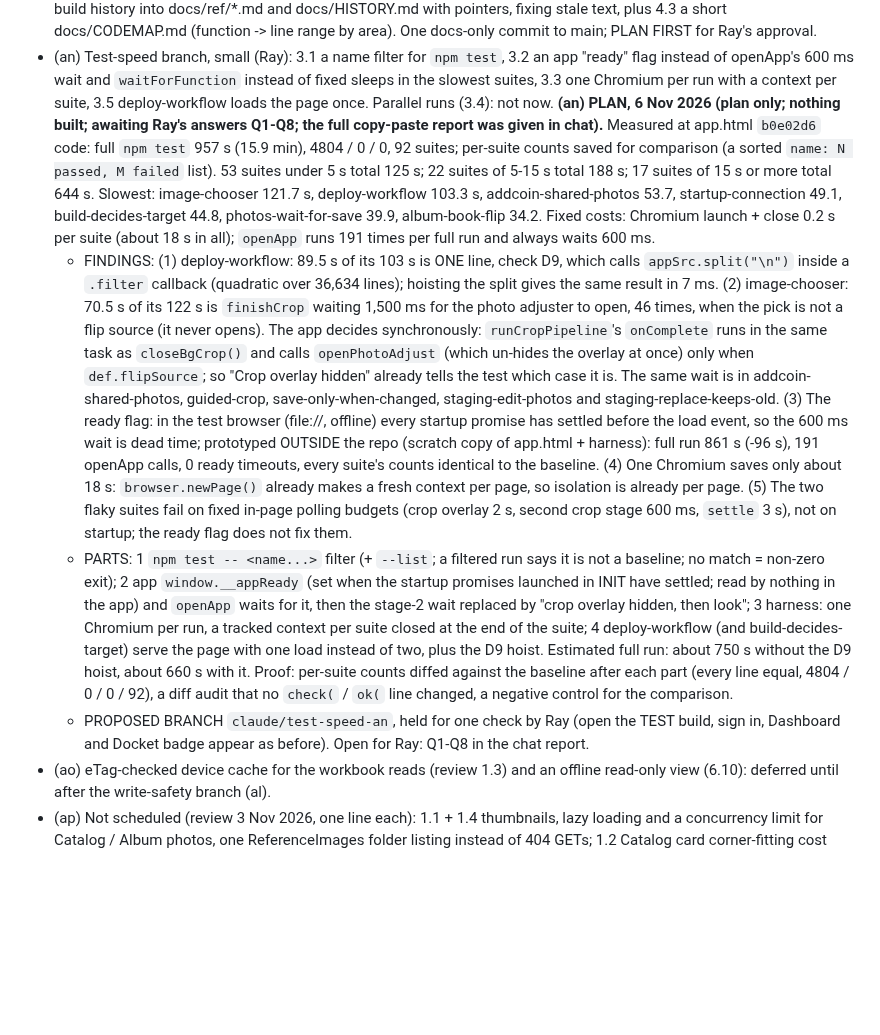
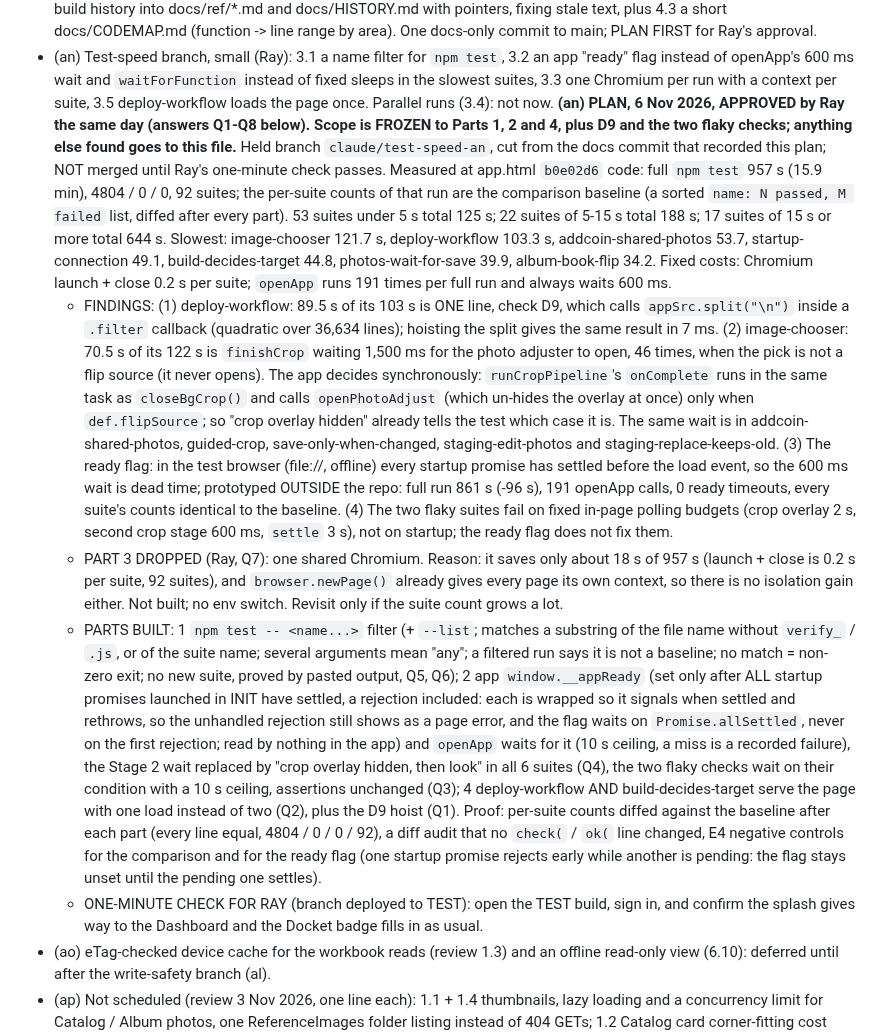
Before and after one commit to Salty224/coin-collection-app, a Markdown page: docs/BACKLOG.md, the part around the change. Drawn GitHub-style; blank space fills up the shorter version.

```diff
--- a/docs/BACKLOG.md
+++ b/docs/BACKLOG.md
@@ -180,10 +180,11 @@ Back to [CLAUDE.md](../CLAUDE.md). Sections below are verbatim from CLAUDE.md as
 - (ar) The Add Coin Finish dropdown (`#finish`) is a fixed list in `app.html`; the app never reads Lookup_Finishes (found 5 Nov 2026 answering Ray's question during (al)). The Finish gate (`coinDraftPromoteGaps`, `addCoinDirectSaveGaps`) checks only that a Finish is present, not that it is in Lookup_Finishes. "Use <Finish> (from the catalog)" appears only when the single catalog row's Finish matches a dropdown option (`addCoinCatalogFinish`, `normField`). "Matte" (added to Lookup_Finishes A14 by Copilot, 4 Nov) IS a dropdown option, and a probe confirmed "Use Matte (from the catalog)" shows and makes Save to Database available. A future Lookup_Finishes value not in the list gets no button (the gate message still names it; Save to Staging works) until the list is changed in code. Pairs with (f). Recorded only, not built.
 - (am) **FIRST task of the next session (Ray, 4 Nov 2026):** slim CLAUDE.md (review 4.1, 4.2) to under about 40 KB, moving build history into docs/ref/*.md and docs/HISTORY.md with pointers, fixing stale text, plus 4.3 a short docs/CODEMAP.md (function -> line range by area). One docs-only commit to main; PLAN FIRST for Ray's approval.
 - (an) Test-speed branch, small (Ray): 3.1 a name filter for `npm test`, 3.2 an app "ready" flag instead of openApp's 600 ms wait and `waitForFunction` instead of fixed sleeps in the slowest suites, 3.3 one Chromium per run with a context per suite, 3.5 deploy-workflow loads the page once. Parallel runs (3.4): not now.
-  **(an) PLAN, 6 Nov 2026 (plan only; nothing built; awaiting Ray's answers Q1-Q8; the full copy-paste report was given in chat).** Measured at app.html `b0e02d6` code: full `npm test` 957 s (15.9 min), 4804 / 0 / 0, 92 suites; per-suite counts saved for comparison (a sorted `name: N passed, M failed` list). 53 suites under 5 s total 125 s; 22 suites of 5-15 s total 188 s; 17 suites of 15 s or more total 644 s. Slowest: image-chooser 121.7 s, deploy-workflow 103.3 s, addcoin-shared-photos 53.7, startup-connection 49.1, build-decides-target 44.8, photos-wait-for-save 39.9, album-book-flip 34.2. Fixed costs: Chromium launch + close 0.2 s per suite (about 18 s in all); `openApp` runs 191 times per full run and always waits 600 ms.
-  - FINDINGS: (1) deploy-workflow: 89.5 s of its 103 s is ONE line, check D9, which calls `appSrc.split("\n")` inside a `.filter` callback (quadratic over 36,634 lines); hoisting the split gives the same result in 7 ms. (2) image-chooser: 70.5 s of its 122 s is `finishCrop` waiting 1,500 ms for the photo adjuster to open, 46 times, when the pick is not a flip source (it never opens). The app decides synchronously: `runCropPipeline`'s `onComplete` runs in the same task as `closeBgCrop()` and calls `openPhotoAdjust` (which un-hides the overlay at once) only when `def.flipSource`; so "Crop overlay hidden" already tells the test which case it is. The same wait is in addcoin-shared-photos, guided-crop, save-only-when-changed, staging-edit-photos and staging-replace-keeps-old. (3) The ready flag: in the test browser (file://, offline) every startup promise has settled before the load event, so the 600 ms wait is dead time; prototyped OUTSIDE the repo (scratch copy of app.html + harness): full run 861 s (-96 s), 191 openApp calls, 0 ready timeouts, every suite's counts identical to the baseline. (4) One Chromium saves only about 18 s: `browser.newPage()` already makes a fresh context per page, so isolation is already per page. (5) The two flaky suites fail on fixed in-page polling budgets (crop overlay 2 s, second crop stage 600 ms, `settle` 3 s), not on startup; the ready flag does not fix them.
-  - PARTS: 1 `npm test -- <name...>` filter (+ `--list`; a filtered run says it is not a baseline; no match = non-zero exit); 2 app `window.__appReady` (set when the startup promises launched in INIT have settled; read by nothing in the app) and `openApp` waits for it, then the stage-2 wait replaced by "crop overlay hidden, then look"; 3 harness: one Chromium per run, a tracked context per suite closed at the end of the suite; 4 deploy-workflow (and build-decides-target) serve the page with one load instead of two, plus the D9 hoist. Estimated full run: about 750 s without the D9 hoist, about 660 s with it. Proof: per-suite counts diffed against the baseline after each part (every line equal, 4804 / 0 / 0 / 92), a diff audit that no `check(` / `ok(` line changed, a negative control for the comparison.
-  - PROPOSED BRANCH `claude/test-speed-an`, held for one check by Ray (open the TEST build, sign in, Dashboard and Docket badge appear as before). Open for Ray: Q1-Q8 in the chat report.
+  **(an) PLAN, 6 Nov 2026, APPROVED by Ray the same day (answers Q1-Q8 below). Scope is FROZEN to Parts 1, 2 and 4, plus D9 and the two flaky checks; anything else found goes to this file.** Held branch `claude/test-speed-an`, cut from the docs commit that recorded this plan; NOT merged until Ray's one-minute check passes. Measured at app.html `b0e02d6` code: full `npm test` 957 s (15.9 min), 4804 / 0 / 0, 92 suites; the per-suite counts of that run are the comparison baseline (a sorted `name: N passed, M failed` list, diffed after every part). 53 suites under 5 s total 125 s; 22 suites of 5-15 s total 188 s; 17 suites of 15 s or more total 644 s. Slowest: image-chooser 121.7 s, deploy-workflow 103.3 s, addcoin-shared-photos 53.7, startup-connection 49.1, build-decides-target 44.8, photos-wait-for-save 39.9, album-book-flip 34.2. Fixed costs: Chromium launch + close 0.2 s per suite; `openApp` runs 191 times per full run and always waits 600 ms.
+  - FINDINGS: (1) deploy-workflow: 89.5 s of its 103 s is ONE line, check D9, which calls `appSrc.split("\n")` inside a `.filter` callback (quadratic over 36,634 lines); hoisting the split gives the same result in 7 ms. (2) image-chooser: 70.5 s of its 122 s is `finishCrop` waiting 1,500 ms for the photo adjuster to open, 46 times, when the pick is not a flip source (it never opens). The app decides synchronously: `runCropPipeline`'s `onComplete` runs in the same task as `closeBgCrop()` and calls `openPhotoAdjust` (which un-hides the overlay at once) only when `def.flipSource`; so "crop overlay hidden" already tells the test which case it is. The same wait is in addcoin-shared-photos, guided-crop, save-only-when-changed, staging-edit-photos and staging-replace-keeps-old. (3) The ready flag: in the test browser (file://, offline) every startup promise has settled before the load event, so the 600 ms wait is dead time; prototyped OUTSIDE the repo: full run 861 s (-96 s), 191 openApp calls, 0 ready timeouts, every suite's counts identical to the baseline. (4) The two flaky suites fail on fixed in-page polling budgets (crop overlay 2 s, second crop stage 600 ms, `settle` 3 s), not on startup; the ready flag does not fix them.
+  - PART 3 DROPPED (Ray, Q7): one shared Chromium. Reason: it saves only about 18 s of 957 s (launch + close is 0.2 s per suite, 92 suites), and `browser.newPage()` already gives every page its own context, so there is no isolation gain either. Not built; no env switch. Revisit only if the suite count grows a lot.
+  - PARTS BUILT: 1 `npm test -- <name...>` filter (+ `--list`; matches a substring of the file name without `verify_` / `.js`, or of the suite name; several arguments mean "any"; a filtered run says it is not a baseline; no match = non-zero exit; no new suite, proved by pasted output, Q5, Q6); 2 app `window.__appReady` (set only after ALL startup promises launched in INIT have settled, a rejection included: each is wrapped so it signals when settled and rethrows, so the unhandled rejection still shows as a page error, and the flag waits on `Promise.allSettled`, never on the first rejection; read by nothing in the app) and `openApp` waits for it (10 s ceiling, a miss is a recorded failure), the Stage 2 wait replaced by "crop overlay hidden, then look" in all 6 suites (Q4), the two flaky checks wait on their condition with a 10 s ceiling, assertions unchanged (Q3); 4 deploy-workflow AND build-decides-target serve the page with one load instead of two (Q2), plus the D9 hoist (Q1). Proof: per-suite counts diffed against the baseline after each part (every line equal, 4804 / 0 / 0 / 92), a diff audit that no `check(` / `ok(` line changed, E4 negative controls for the comparison and for the ready flag (one startup promise rejects early while another is pending: the flag stays unset until the pending one settles).
+  - ONE-MINUTE CHECK FOR RAY (branch deployed to TEST): open the TEST build, sign in, and confirm the splash gives way to the Dashboard and the Docket badge fills in as usual.
 - (ao) eTag-checked device cache for the workbook reads (review 1.3) and an offline read-only view (6.10): deferred until after the write-safety branch (al).
 - (ap) Not scheduled (review 3 Nov 2026, one line each): 1.1 + 1.4 thumbnails, lazy loading and a concurrency limit for Catalog / Album photos, one ReferenceImages folder listing instead of 404 GETs; 1.2 Catalog card corner-fitting cost (window or cache); 1.5 a deadline on write requests, with 2.4 one shared `graphFetch` helper; 1.6 note: msal-browser 2.38.3 is old (upgrade sometime); 1.7 strip comments at deploy (Ray's call); 2.1 remove always-on ENABLE_* flags and the unreachable "re-enabled" messages; 2.2 decide the DIAGNOSTIC-ONLY blocks; 2.3 the remaining FAKE_* data in a live session (incl. FAKE_COIN_DETAILS on real coins); 2.5 split very large functions only when a task touches them; 2.6 escape workbook text in innerHTML templates; 3.6 fold event-named suites into feature suites only after a coverage check; features 6.1 slab barcode scan, 6.2 duplicate cert warning, 6.3 "value needs refreshing" Docket rows, 6.4 container audit mode, 6.5 quick-capture to ParkingLot, 6.6 post-save album slot offer, 6.7 one search box, 6.8 value over time (needs a ValueHistory sheet), 6.9 Wishlist live, 6.10 see (ao).
 - (ak) Optional, undecided: keep the raw for Holder/Reference to lift the 1400 px guided-crop limit (adds an _original file per holder).
```
Also changed, not shown: CLAUDE.md (+4 -4 lines).
